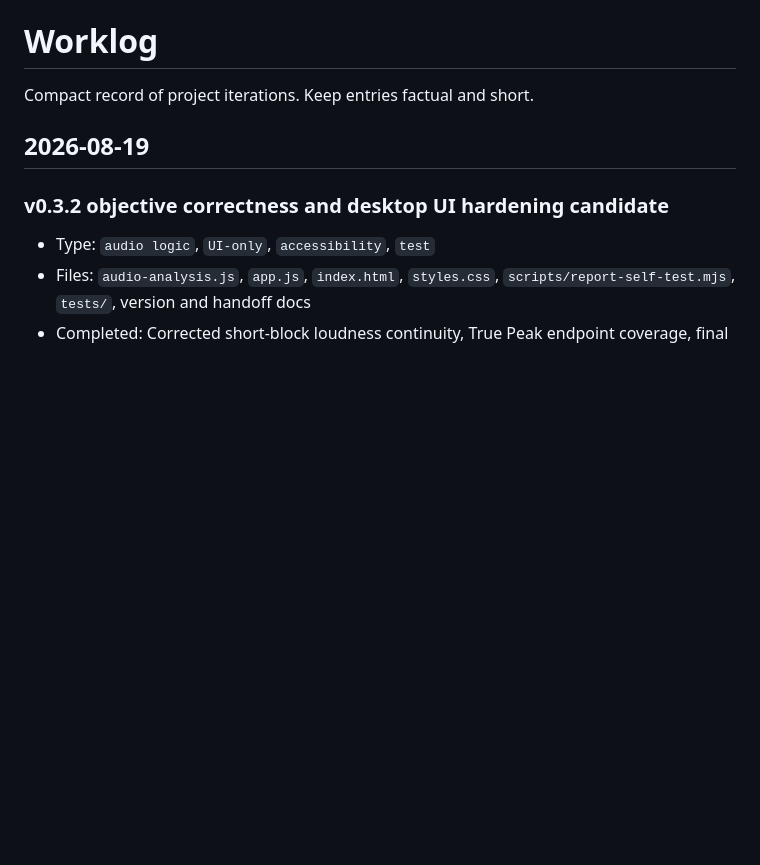
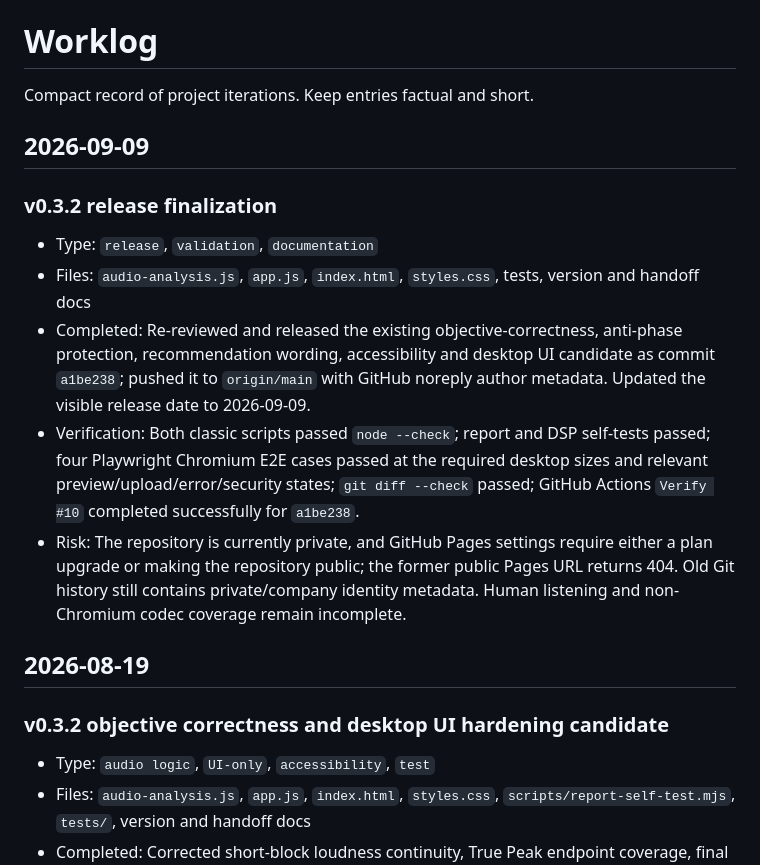
Before and after one commit to rayray12zx3-sys/audio-qc-tool, a Markdown page: docs/worklog.md, the part around the change. GitHub-like rendering; blank space fills up the shorter version.

Commit message:
Document v0.3.2 release status

```diff
--- a/docs/worklog.md
+++ b/docs/worklog.md
@@ -1,6 +1,16 @@
 # Worklog
 
 Compact record of project iterations. Keep entries factual and short.
+
+## 2026-09-09
+
+### v0.3.2 release finalization
+
+- Type: `release`, `validation`, `documentation`
+- Files: `audio-analysis.js`, `app.js`, `index.html`, `styles.css`, tests, version and handoff docs
+- Completed: Re-reviewed and released the existing objective-correctness, anti-phase protection, recommendation wording, accessibility and desktop UI candidate as commit `a1be238`; pushed it to `origin/main` with GitHub noreply author metadata. Updated the visible release date to 2026-09-09.
+- Verification: Both classic scripts passed `node --check`; report and DSP self-tests passed; four Playwright Chromium E2E cases passed at the required desktop sizes and relevant preview/upload/error/security states; `git diff --check` passed; GitHub Actions `Verify #10` completed successfully for `a1be238`.
+- Risk: The repository is currently private, and GitHub Pages settings require either a plan upgrade or making the repository public; the former public Pages URL returns 404. Old Git history still contains private/company identity metadata. Human listening and non-Chromium codec coverage remain incomplete.
 
 ## 2026-08-19
 
```
Also changed, not shown: TASK_STATE.md (+12 -10 lines).
